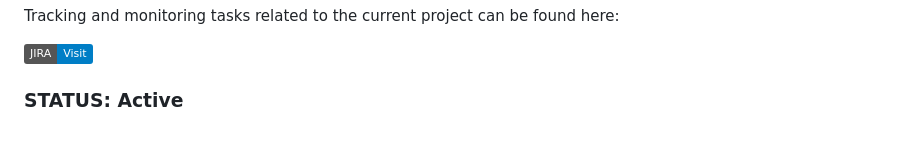
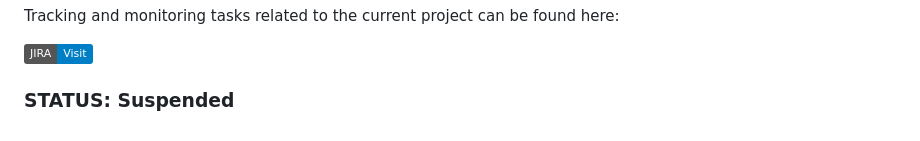
Before and after one commit to apolish/ECDSA-Research, a Markdown page: README.md, the part around the change. GitHub-like rendering; badges without logos.

Commit message:
CSL-26 Suspend working on "ECDSA-Research" project

```diff
--- a/README.md
+++ b/README.md
@@ -65,4 +65,4 @@ Tracking and monitoring tasks related to the current project can be found here:
 
 [![Go to JIRA](https://img.shields.io/badge/JIRA-Visit-blue)](https://cryptonsystemslab.atlassian.net/jira/core/projects/CSL/board?filter=&groupBy=status&atlOrigin=eyJpIjoiZWYwNGI4ODlhYmZjNDdkNGIwMGM3NWUwNzk0MTBjNGYiLCJwIjoiaiJ9)
 
-### STATUS: Active
+### STATUS: Suspended
```
